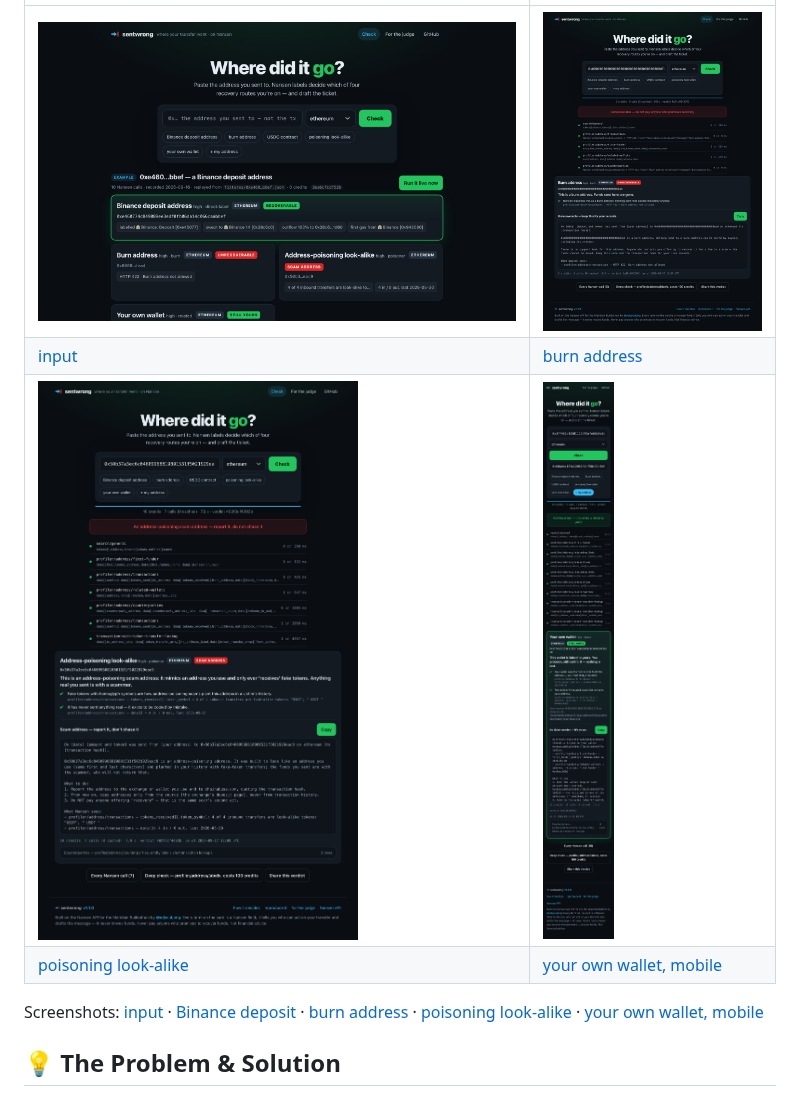
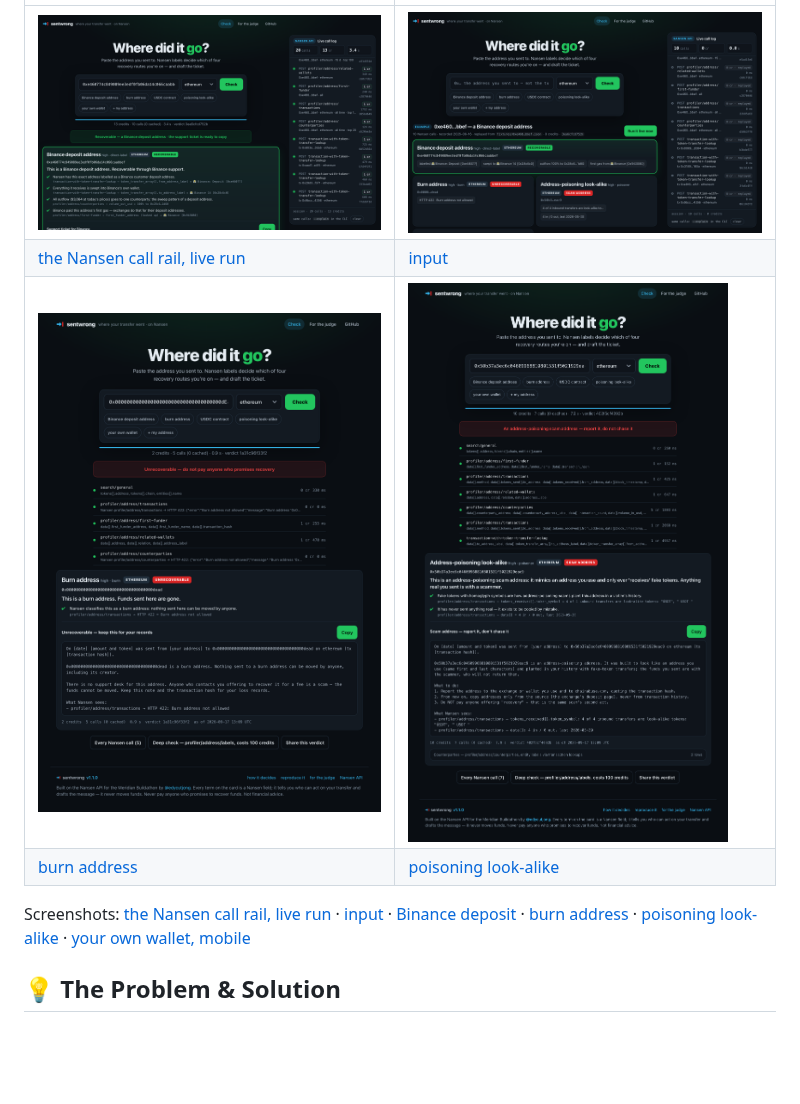
Before and after one commit to edycutjong/sentwrong, a Markdown page: README.md, the part around one of its changes. Rendered like a GitHub page; pictures changed too: docs/screenshots/01-input.png, docs/screenshots/06-call-rail.png (added); blank space fills up the shorter version.

Commit message:
docs: demo GIF and screenshots retaken with the Nansen call rail (06-call-rail.png: live hero run, 13 credits · 10 calls · 3.4 s)

```diff
--- a/README.md
+++ b/README.md
@@ -31,12 +31,12 @@
 
 | | |
 |---|---|
-| ![input](docs/screenshots/01-input.png) | ![burn address](docs/screenshots/03-burn.png) |
-| [input](docs/screenshots/01-input.png) | [burn address](docs/screenshots/03-burn.png) |
-| ![poisoning look-alike](docs/screenshots/04-poisoner.png) | ![your own wallet, mobile](docs/screenshots/05-own-wallet-mobile.png) |
-| [poisoning look-alike](docs/screenshots/04-poisoner.png) | [your own wallet, mobile](docs/screenshots/05-own-wallet-mobile.png) |
+| ![the Nansen call rail after a live run — 10 green rows, 13 credits, 3.4 s](docs/screenshots/06-call-rail.png) | ![input](docs/screenshots/01-input.png) |
+| [the Nansen call rail, live run](docs/screenshots/06-call-rail.png) | [input](docs/screenshots/01-input.png) |
+| ![burn address](docs/screenshots/03-burn.png) | ![poisoning look-alike](docs/screenshots/04-poisoner.png) |
+| [burn address](docs/screenshots/03-burn.png) | [poisoning look-alike](docs/screenshots/04-poisoner.png) |
 
-Screenshots: [input](docs/screenshots/01-input.png) · [Binance deposit](docs/screenshots/02-binance-deposit.png) · [burn address](docs/screenshots/03-burn.png) · [poisoning look-alike](docs/screenshots/04-poisoner.png) · [your own wallet, mobile](docs/screenshots/05-own-wallet-mobile.png)
+Screenshots: [the Nansen call rail, live run](docs/screenshots/06-call-rail.png) · [input](docs/screenshots/01-input.png) · [Binance deposit](docs/screenshots/02-binance-deposit.png) · [burn address](docs/screenshots/03-burn.png) · [poisoning look-alike](docs/screenshots/04-poisoner.png) · [your own wallet, mobile](docs/screenshots/05-own-wallet-mobile.png)
 
 ## 💡 The Problem & Solution
 
```
Also changed, not shown: other parts of README.md (+1 -1 lines), 1 other file.
